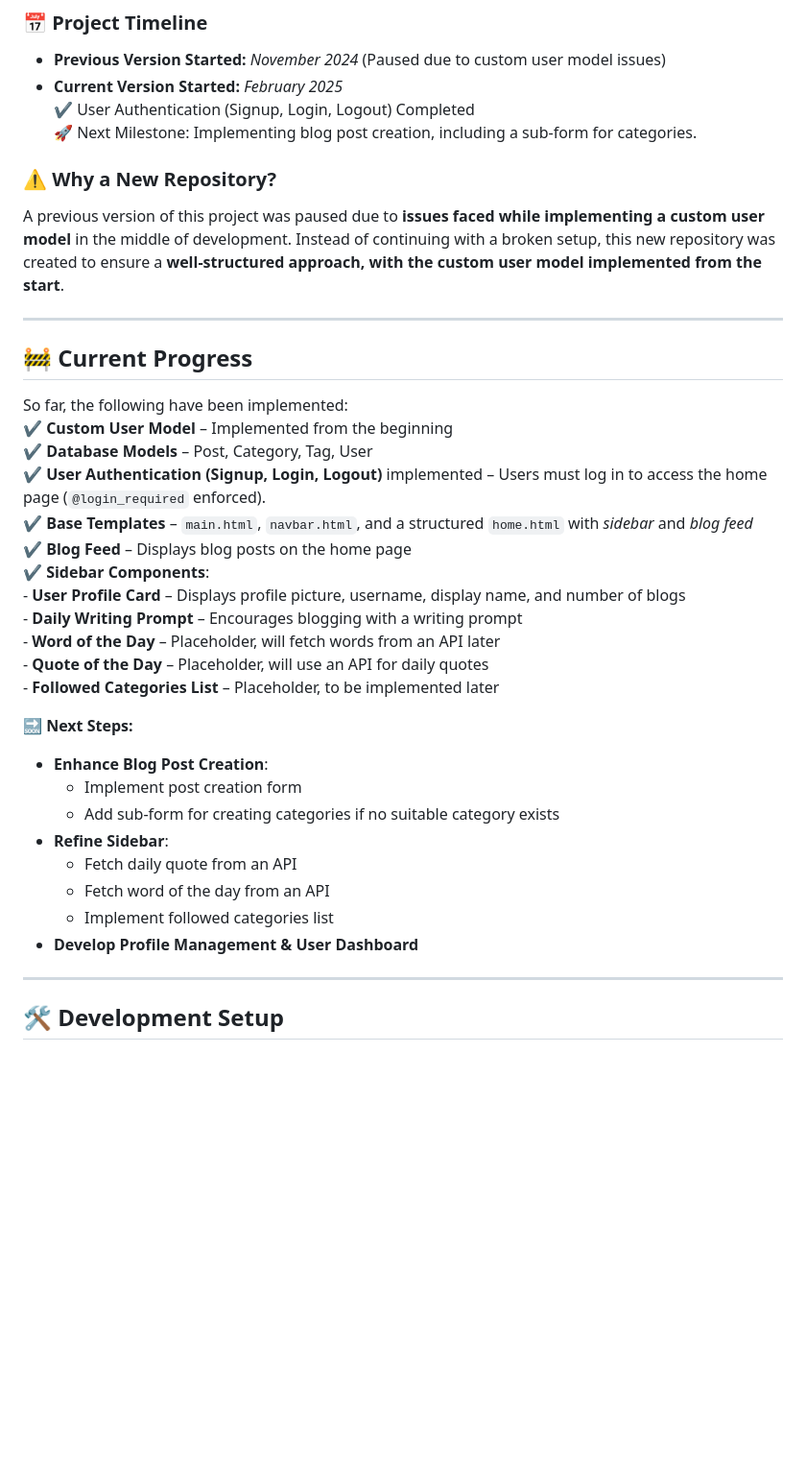
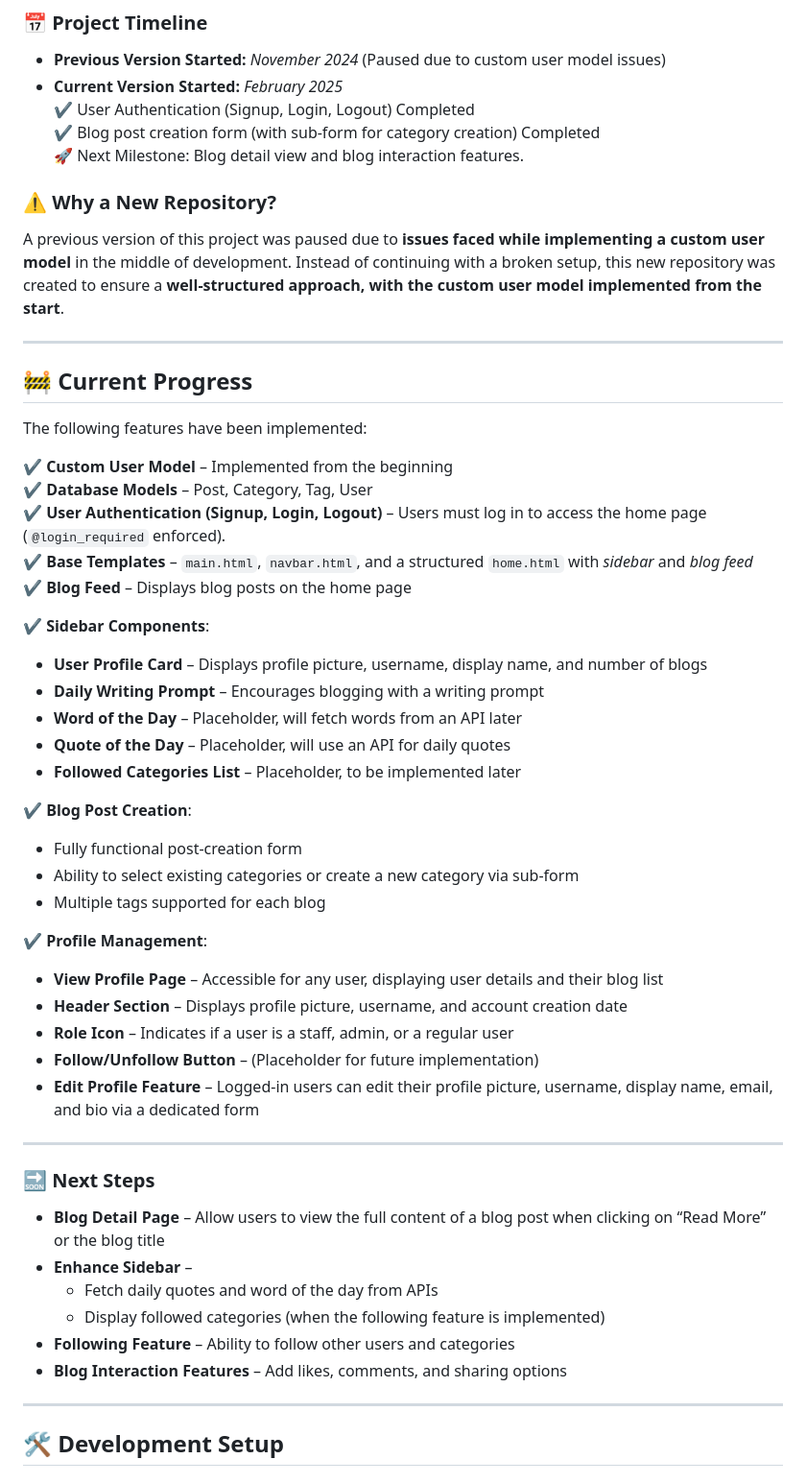
Before and after one commit to hashtag-ankita/bloggingApp-2, a Markdown page: README.md, the part around the change. Shown at 96% size. GitHub-like rendering; blank space fills up the shorter version.

```diff
--- a/README.md
+++ b/README.md
@@ -12,7 +12,8 @@ This is a **blogging application** built using the **Django framework**. It allo
 - **Previous Version Started:** *November 2024* (Paused due to custom user model issues)
 - **Current Version Started:** *February 2025*
 ✔ User Authentication (Signup, Login, Logout) Completed
-🚀 Next Milestone: Implementing blog post creation, including a sub-form for categories.
+✔ Blog post creation form (with sub-form for category creation) Completed
+🚀 Next Milestone: Blog detail view and blog interaction features.
 
 ### ⚠️ Why a New Repository?
 
@@ -22,29 +23,43 @@ A previous version of this project was paused due to **issues faced while implem
 
 ## 🚧 Current Progress
 
-So far, the following have been implemented:
+The following features have been implemented:
+
 ✔ **Custom User Model** – Implemented from the beginning
 ✔ **Database Models** – Post, Category, Tag, User
-✔ **User Authentication (Signup, Login, Logout)** implemented – Users must log in to access the home page (`@login_required` enforced).
+✔ **User Authentication (Signup, Login, Logout)** – Users must log in to access the home page (`@login_required` enforced).
 ✔ **Base Templates** – `main.html`, `navbar.html`, and a structured `home.html` with *sidebar* and *blog feed*
 ✔ **Blog Feed** – Displays blog posts on the home page
+
 ✔ **Sidebar Components**:
-    - **User Profile Card** – Displays profile picture, username, display name, and number of blogs
-    - **Daily Writing Prompt** – Encourages blogging with a writing prompt
-    - **Word of the Day** – Placeholder, will fetch words from an API later
-    - **Quote of the Day** – Placeholder, will use an API for daily quotes
-    - **Followed Categories List** – Placeholder, to be implemented later
+- **User Profile Card** – Displays profile picture, username, display name, and number of blogs
+- **Daily Writing Prompt** – Encourages blogging with a writing prompt
+- **Word of the Day** – Placeholder, will fetch words from an API later
+- **Quote of the Day** – Placeholder, will use an API for daily quotes
+- **Followed Categories List** – Placeholder, to be implemented later
 
-🔜 **Next Steps:**
+✔ **Blog Post Creation**:
+- Fully functional post-creation form
+- Ability to select existing categories or create a new category via sub-form
+- Multiple tags supported for each blog
 
-- **Enhance Blog Post Creation**:
-  - Implement post creation form
-  - Add sub-form for creating categories if no suitable category exists
-- **Refine Sidebar**:
-  - Fetch daily quote from an API
-  - Fetch word of the day from an API
-  - Implement followed categories list
-- **Develop Profile Management & User Dashboard**
+✔ **Profile Management**:
+- **View Profile Page** – Accessible for any user, displaying user details and their blog list
+- **Header Section** – Displays profile picture, username, and account creation date
+- **Role Icon** – Indicates if a user is a staff, admin, or a regular user
+- **Follow/Unfollow Button** – (Placeholder for future implementation)
+- **Edit Profile Feature** – Logged-in users can edit their profile picture, username, display name, email, and bio via a dedicated form
+
+---
+
+### 🔜 Next Steps
+
+- **Blog Detail Page** – Allow users to view the full content of a blog post when clicking on “Read More” or the blog title
+- **Enhance Sidebar** –
+  - Fetch daily quotes and word of the day from APIs
+  - Display followed categories (when the following feature is implemented)
+- **Following Feature** – Ability to follow other users and categories
+- **Blog Interaction Features** – Add likes, comments, and sharing options
 
 ---
 
```
